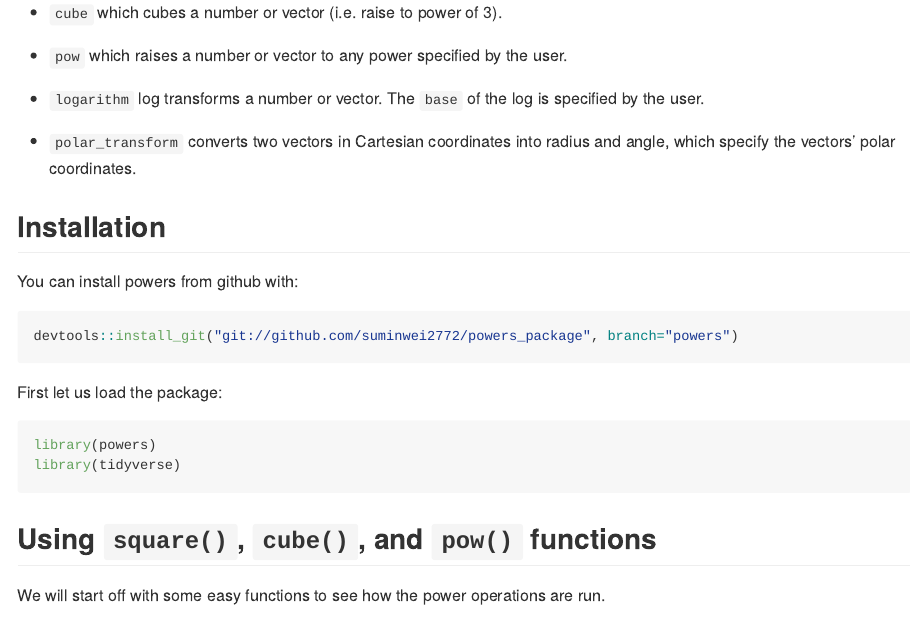
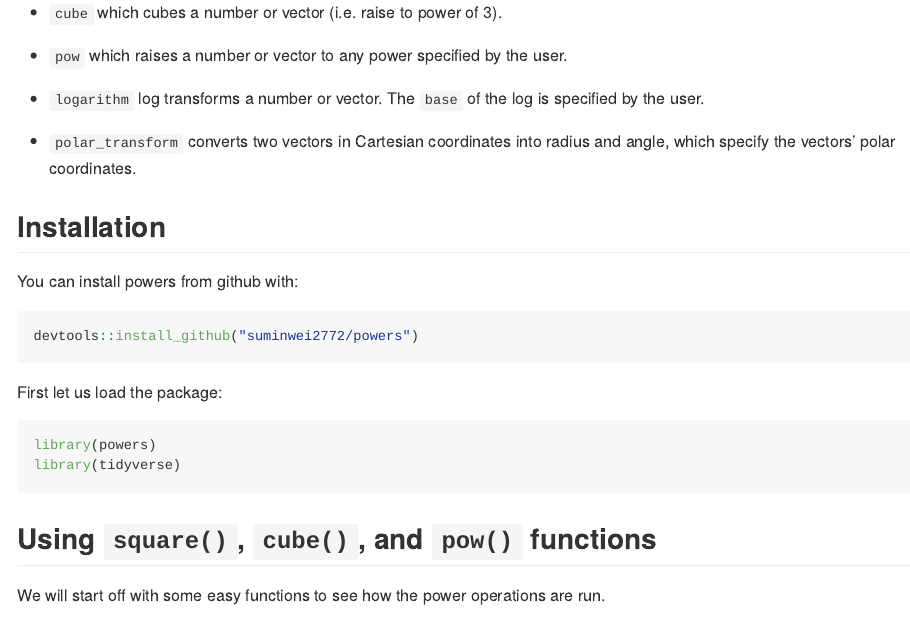
Before and after one commit to suminwei2772/powers, an R Markdown document (README.Rmd): the page in a window 1100 px wide, from 260 px down. Rendered offline with R 4.5, knitr and Pandoc, with nearby package versions; some code elsewhere in the file could not run offline.

Commit message:
commit README

````diff
--- a/README.Rmd
+++ b/README.Rmd
@@ -34,7 +34,7 @@ Specific functions include:
 You can install powers from github with:
 
 ```{r gh-installation, eval = FALSE}
-devtools::install_git("git://github.com/suminwei2772/powers_package", branch="powers")
+devtools::install_github("suminwei2772/powers")
 ```
 
 
````
